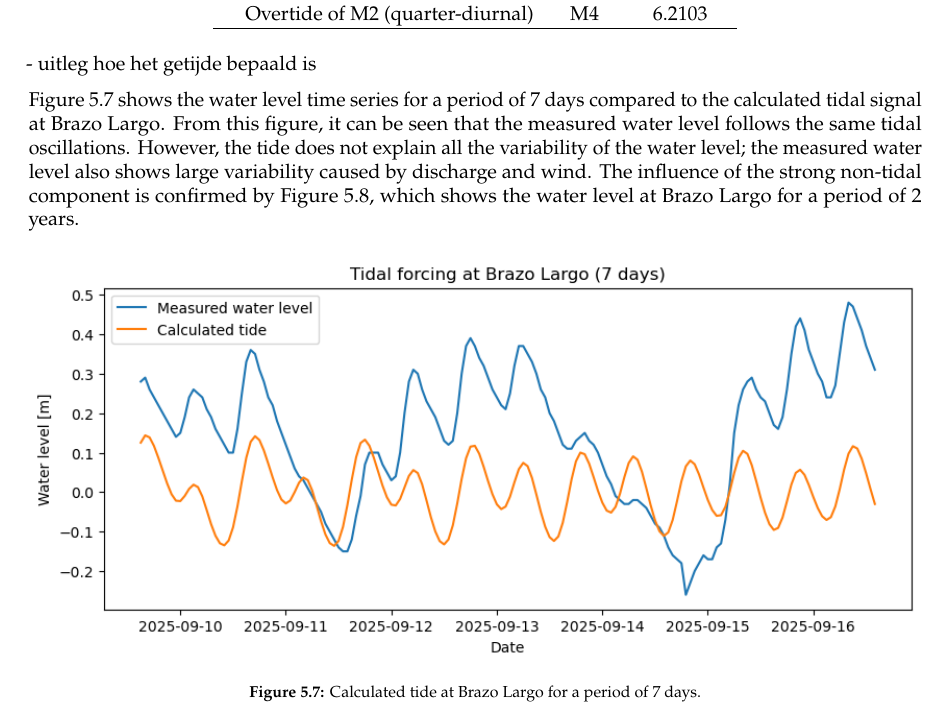
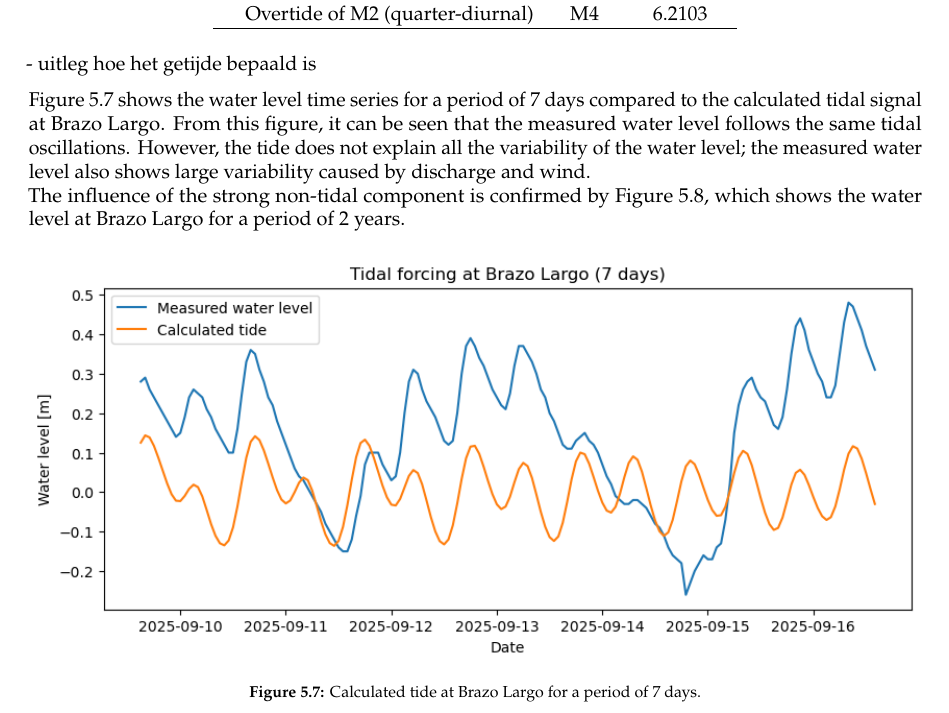
Before and after one commit to Njeapp2/bibtex, a LaTeX thesis (report.tex, which reads mainmatter/chapter-5.tex): part of page 29 of 45, cut so that both start at the same text. Compiled offline with pdfLaTeX.

Commit message:
Update on Overleaf.

```diff
--- a/mainmatter/chapter-5.tex
+++ b/mainmatter/chapter-5.tex
@@ -135,7 +135,8 @@ The damping coefficient ($\alpha$) and the tidal delay with respect to San Ferna
 
 - uitleg hoe het getijde bepaald is
 
-Figure 5.7 shows the water level time series for a period of 7 days compared to the calculated tidal signal at Brazo Largo. From this figure, it can be seen that the measured water level follows the same tidal oscillations. However, the tide does not explain all the variability of the water level; the measured water level also shows large variability caused by discharge and wind. The influence of the strong non-tidal component is confirmed by Figure 5.8, which shows the water level at Brazo Largo for a period of 2 years.
+Figure 5.7 shows the water level time series for a period of 7 days compared to the calculated tidal signal at Brazo Largo. From this figure, it can be seen that the measured water level follows the same tidal oscillations. However, the tide does not explain all the variability of the water level; the measured water level also shows large variability caused by discharge and wind.
+\\The influence of the strong non-tidal component is confirmed by Figure 5.8, which shows the water level at Brazo Largo for a period of 2 years.
 
 \begin{figure}[H]
     \centering
```
